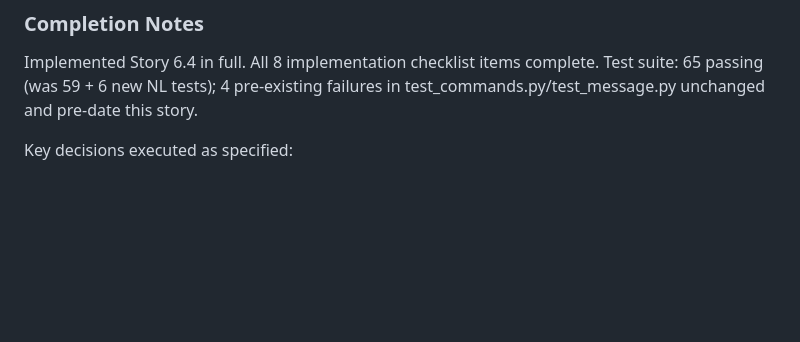
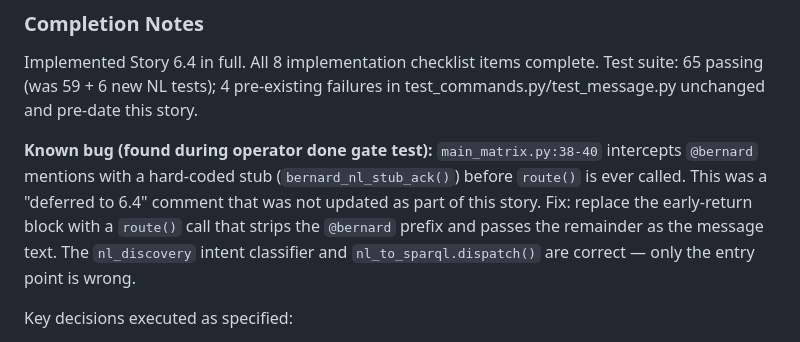
Before and after one commit to binaryLady/maps_of_making, a Markdown page: _bmad-output/implementation-artifacts/6-4-nl-sparql-natural-language-iop-ontology.md, the part around the change. GitHub-like rendering; blank space fills up the shorter version.

Commit message:
docs(epic-6): note main_matrix.py @bernard stub bug in Story 6.4 dev record
main_matrix.py:38-40 hard-coded stub intercepts @bernard mentions before
route() is called — found during operator done gate test. Fix documented
for reviewer / next story.

Co-Authored-By: Claude Sonnet 4.6 <noreply@anthropic.com>

```diff
--- a/_bmad-output/implementation-artifacts/6-4-nl-sparql-natural-language-iop-ontology.md
+++ b/_bmad-output/implementation-artifacts/6-4-nl-sparql-natural-language-iop-ontology.md
@@ -393,6 +393,8 @@ The earlier "IoP naming ambiguity" question is **resolved and superseded**. "IoP
 
 Implemented Story 6.4 in full. All 8 implementation checklist items complete. Test suite: 65 passing (was 59 + 6 new NL tests); 4 pre-existing failures in test_commands.py/test_message.py unchanged and pre-date this story.
 
+**Known bug (found during operator done gate test):** `main_matrix.py:38-40` intercepts `@bernard` mentions with a hard-coded stub (`bernard_nl_stub_ack()`) before `route()` is ever called. This was a "deferred to 6.4" comment that was not updated as part of this story. Fix: replace the early-return block with a `route()` call that strips the `@bernard` prefix and passes the remainder as the message text. The `nl_discovery` intent classifier and `nl_to_sparql.dispatch()` are correct — only the entry point is wrong.
+
 Key decisions executed as specified:
 - `FORBIDDEN` regex covers `DROP|INSERT|DELETE|UPDATE|CLEAR|CREATE|LOAD|MOVE|COPY|ADD` — broader than minimum spec to prevent all SPARQL write/mutate patterns
 - `run_update()` derives URL from `OXIGRAPH_ENDPOINT.rstrip("/") + "/update"` (no new env var)
```
